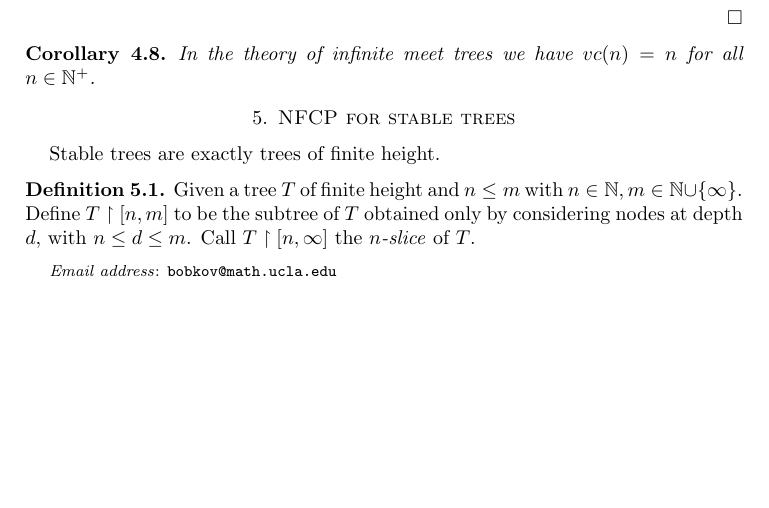
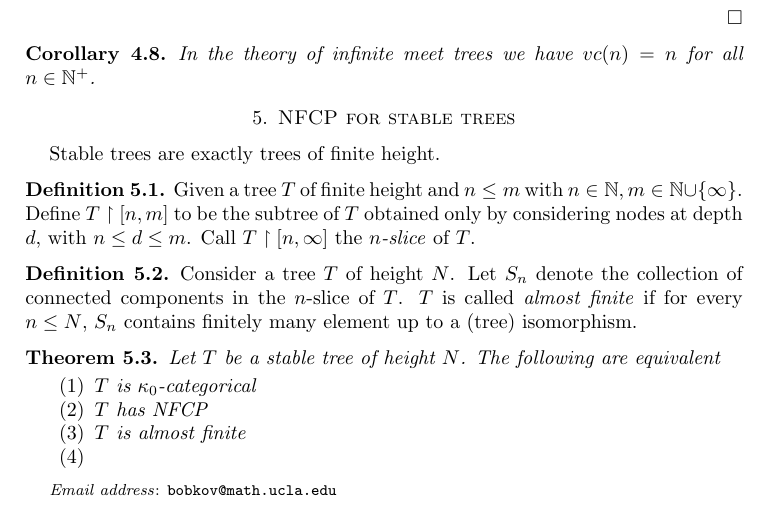
Before and after one commit to antonbobkov/Research, a LaTeX paper (research/Trees vc-density.tex): part of page 10 of 10, cut so that both start at the same text, the shorter picture padded with empty space. Compiled offline with pdfLaTeX.

Commit message:
/ ‘research/Trees vc-density.tex’

```diff
--- a/research/Trees vc-density.tex
+++ b/research/Trees vc-density.tex
@@ -365,4 +365,17 @@ Stable trees are exactly trees of finite height.
 Given a tree $T$ of finite height and $n \leq m$ with $n \in \N, m \in \N \cup \{\infty\}$. Define $T \midr [n,m]$ to be the subtree of $T$ obtained only by considering nodes at depth $d$, with $n \leq d \leq m$. Call $T \midr [n, \infty]$ the \emph{$n$-slice} of $T$.
 \end{Definition}
 
+\begin{Definition}
+	Consider a tree $T$ of height $N$. Let $S_n$ denote the collection of connected components in the $n$-slice of $T$. $T$ is called \emph{almost finite} if for every $n \leq N$, $S_n$ contains finitely many element up to a (tree) isomorphism.
+\end{Definition}
+
+\begin{Theorem}
+	Let $T$ be a stable tree of height $N$. The following are equivalent
+\begin{enumerate}
+	\item $T$ is $\kappa_0$-categorical
+	\item $T$ has NFCP
+	\item $T$ is almost finite
+	\item
+\end{enumerate}
+\end{Theorem}
 \end{document}
```
